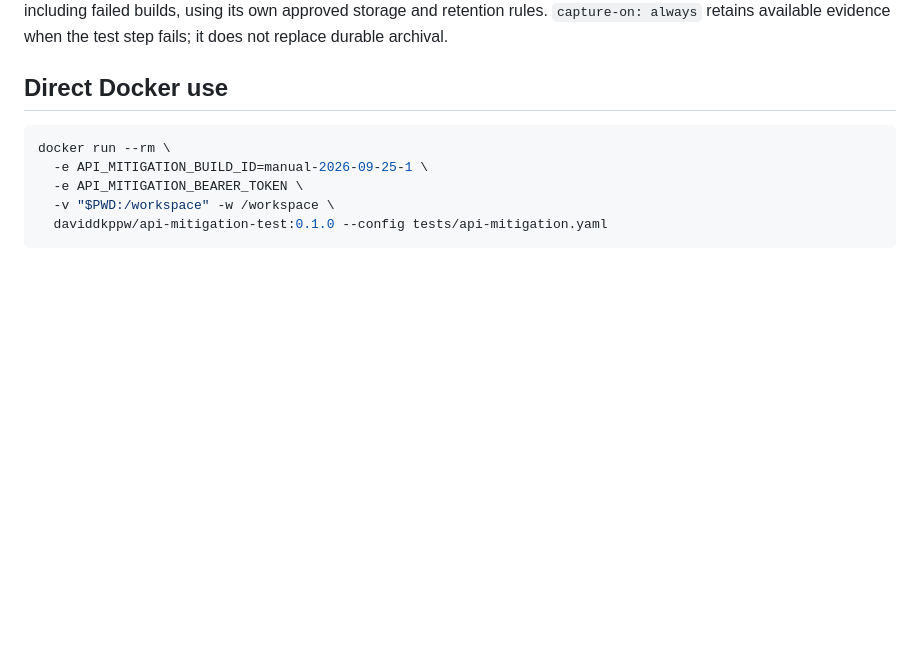
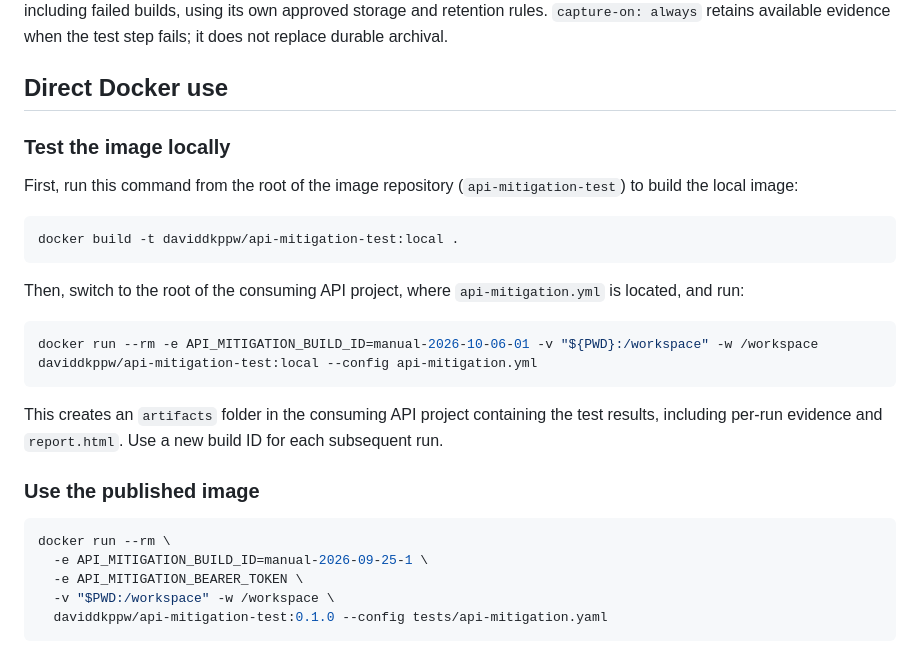
Before and after one commit to peopleware/api-mitigation-test, a Markdown page: README.md, the part around the change. Rendered like a GitHub page; blank space fills up the shorter version.

Commit message:
Improve documentation for local Docker image testing
Clarifies steps for building and testing the Docker image locally in both the image and consuming API project's contexts. Updates CONTRIBUTING.md and README.md with detailed commands and workflows.

````diff
--- a/README.md
+++ b/README.md
@@ -89,6 +89,24 @@ Store the token as a secured Bitbucket variable. The build identity is `bitbucke
 
 ## Direct Docker use
 
+### Test the image locally
+
+First, run this command from the root of the image repository (`api-mitigation-test`) to build the local image:
+
+```bash
+docker build -t daviddkppw/api-mitigation-test:local .
+```
+
+Then, switch to the root of the consuming API project, where `api-mitigation.yml` is located, and run:
+
+```bash
+docker run --rm -e API_MITIGATION_BUILD_ID=manual-2026-10-06-01 -v "${PWD}:/workspace" -w /workspace daviddkppw/api-mitigation-test:local --config api-mitigation.yml
+```
+
+This creates an `artifacts` folder in the consuming API project containing the test results, including per-run evidence and `report.html`. Use a new build ID for each subsequent run.
+
+### Use the published image
+
 ```sh
 docker run --rm \
   -e API_MITIGATION_BUILD_ID=manual-2026-09-25-1 \
````
Also changed, not shown: CONTRIBUTING.md (+3 -1 lines).
